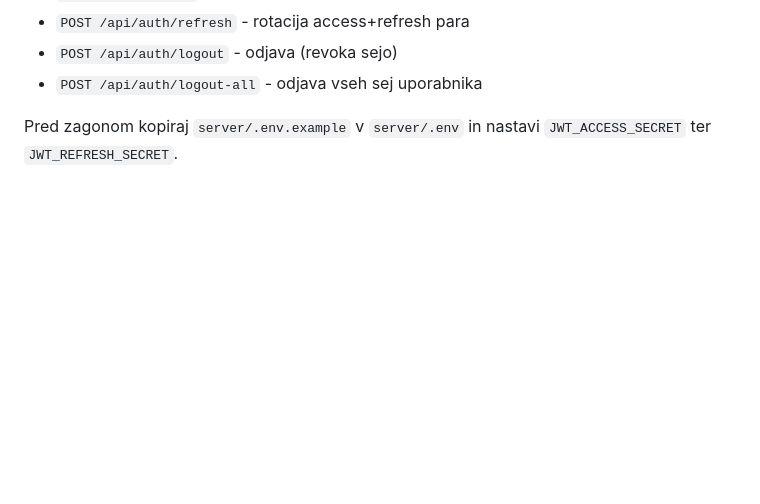
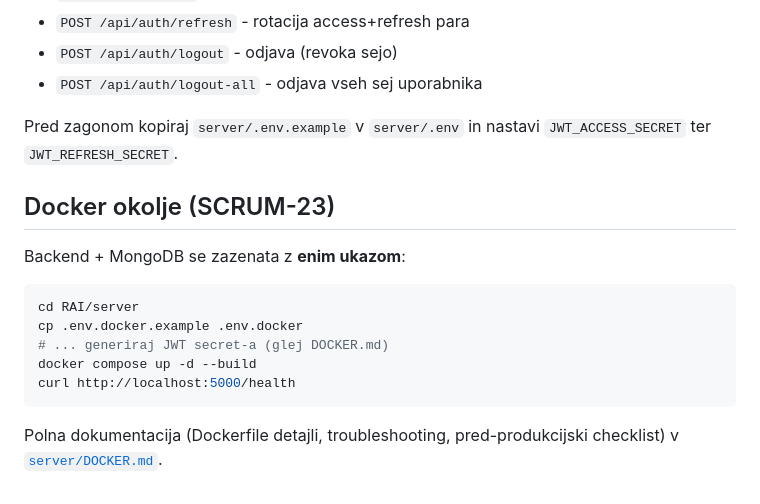
Before and after one commit to TimotejZavski/projektne_naloge, a Markdown page: RAI/README_RAI.md, the part around the change. Rendered like a GitHub page; blank space fills up the shorter version.

````diff
--- a/RAI/README_RAI.md
+++ b/RAI/README_RAI.md
@@ -107,3 +107,18 @@ Hitri pregled:
 
 Pred zagonom kopiraj `server/.env.example` v `server/.env` in nastavi
 `JWT_ACCESS_SECRET` ter `JWT_REFRESH_SECRET`.
+
+## Docker okolje (SCRUM-23)
+
+Backend + MongoDB se zazenata z **enim ukazom**:
+
+```bash
+cd RAI/server
+cp .env.docker.example .env.docker
+# ... generiraj JWT secret-a (glej DOCKER.md)
+docker compose up -d --build
+curl http://localhost:5000/health
+```
+
+Polna dokumentacija (Dockerfile detajli, troubleshooting, pred-produkcijski
+checklist) v [`server/DOCKER.md`](./server/DOCKER.md).
````
Also changed, not shown: RAI/server/DOCKER.md (added, +323 -0 lines).
